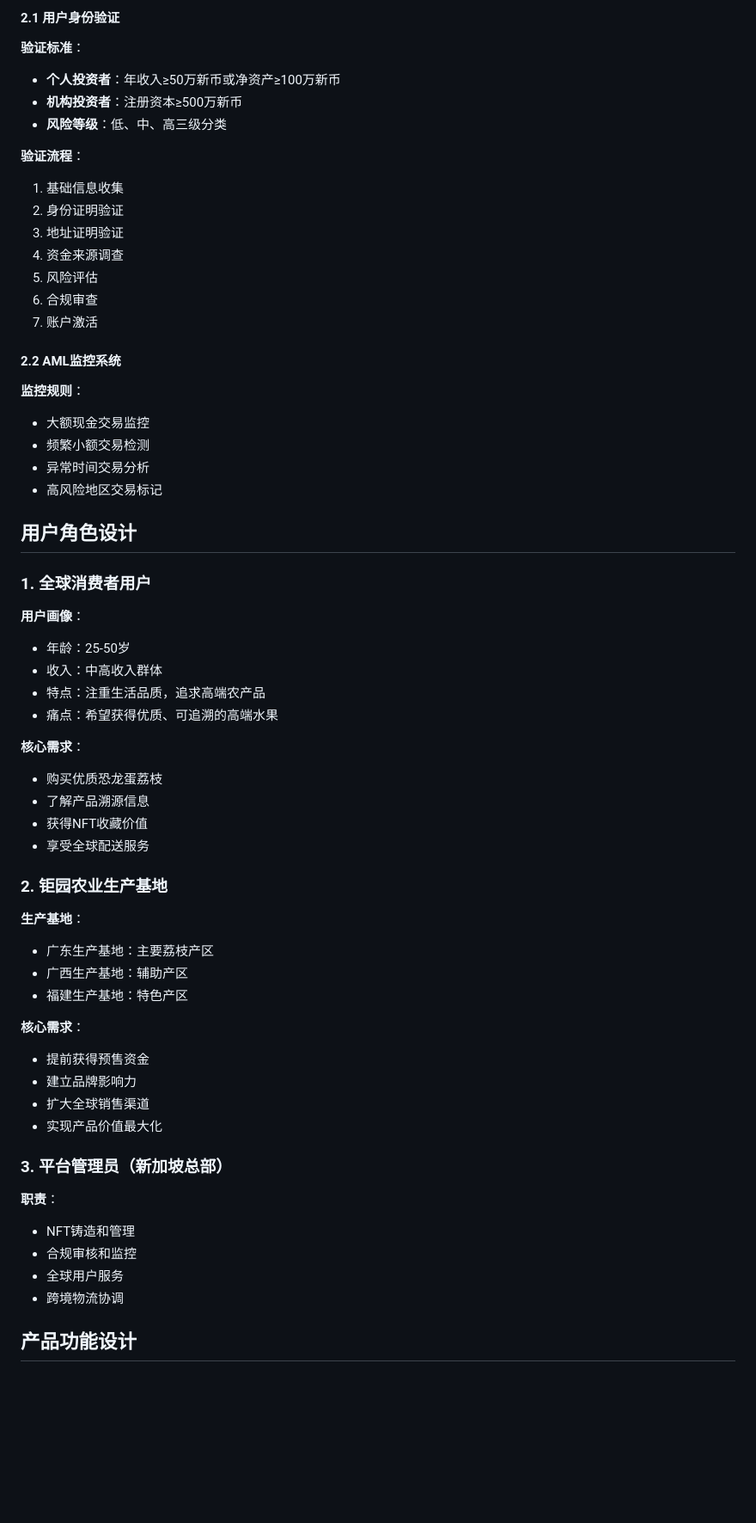
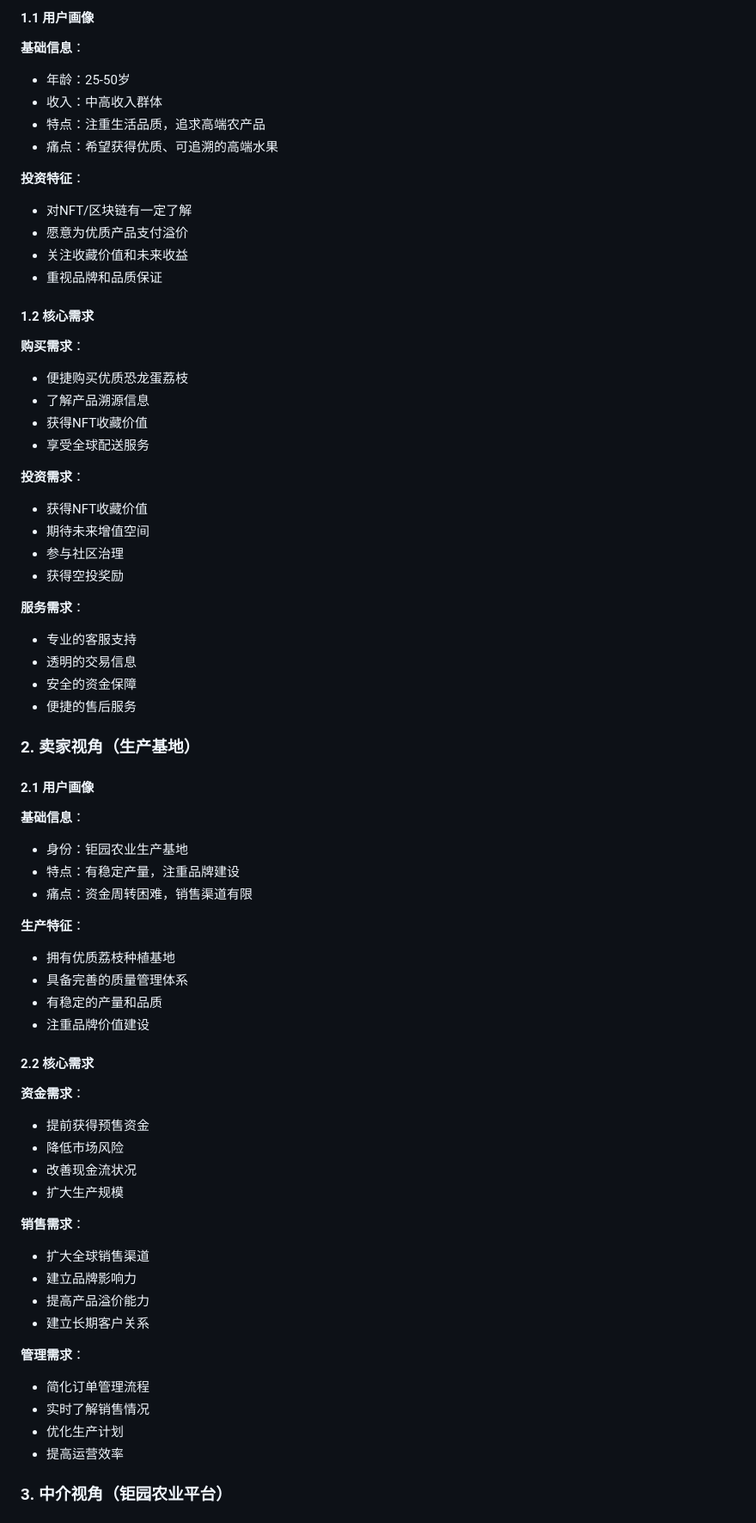
Before and after one commit to zane0623/-, a Markdown page: 钜园农业恐龙蛋荔枝NFT预售平台产品设计文档.md, the part around the change printed below. Shown: that part at 86% size. Drawn GitHub-style; blank space fills up the shorter version.

```diff
--- a/钜园农业恐龙蛋荔枝NFT预售平台产品设计文档.md
+++ b/钜园农业恐龙蛋荔枝NFT预售平台产品设计文档.md
@@ -73,58 +39,67 @@
-#### 2.1 用户身份验证
-**验证标准**：
-- **个人投资者**：年收入≥50万新币或净资产≥100万新币
-- **机构投资者**：注册资本≥500万新币
-- **风险等级**：低、中、高三级分类
-
-**验证流程**：
-1. 基础信息收集
-2. 身份证明验证
-3. 地址证明验证
-4. 资金来源调查
-5. 风险评估
-6. 合规审查
-7. 账户激活
-
-#### 2.2 AML监控系统
-**监控规则**：
-- 大额现金交易监控
-- 频繁小额交易检测
-- 异常时间交易分析
-- 高风险地区交易标记
-
-## 用户角色设计
-
-### 1. 全球消费者用户
-**用户画像**：
+#### 1.1 用户画像
+**基础信息**：
 - 年龄：25-50岁
 - 收入：中高收入群体
 - 特点：注重生活品质，追求高端农产品
 - 痛点：希望获得优质、可追溯的高端水果
 
-**核心需求**：
-- 购买优质恐龙蛋荔枝
+**投资特征**：
+- 对NFT/区块链有一定了解
+- 愿意为优质产品支付溢价
+- 关注收藏价值和未来收益
+- 重视品牌和品质保证
+
+#### 1.2 核心需求
+**购买需求**：
+- 便捷购买优质恐龙蛋荔枝
 - 了解产品溯源信息
 - 获得NFT收藏价值
 - 享受全球配送服务
 
-### 2. 钜园农业生产基地
-**生产基地**：
-- 广东生产基地：主要荔枝产区
-- 广西生产基地：辅助产区
-- 福建生产基地：特色产区
+**投资需求**：
+- 获得NFT收藏价值
+- 期待未来增值空间
+- 参与社区治理
+- 获得空投奖励
 
-**核心需求**：
+**服务需求**：
+- 专业的客服支持
+- 透明的交易信息
+- 安全的资金保障
+- 便捷的售后服务
+
+### 2. 卖家视角（生产基地）
+
+#### 2.1 用户画像
+**基础信息**：
+- 身份：钜园农业生产基地
+- 特点：有稳定产量，注重品牌建设
+- 痛点：资金周转困难，销售渠道有限
+
+**生产特征**：
+- 拥有优质荔枝种植基地
+- 具备完善的质量管理体系
+- 有稳定的产量和品质
+- 注重品牌价值建设
+
+#### 2.2 核心需求
+**资金需求**：
 - 提前获得预售资金
+- 降低市场风险
+- 改善现金流状况
+- 扩大生产规模
+
+**销售需求**：
+- 扩大全球销售渠道
 - 建立品牌影响力
-- 扩大全球销售渠道
-- 实现产品价值最大化
+- 提高产品溢价能力
+- 建立长期客户关系
 
-### 3. 平台管理员（新加坡总部）
-**职责**：
-- NFT铸造和管理
-- 合规审核和监控
-- 全球用户服务
-- 跨境物流协调
+**管理需求**：
+- 简化订单管理流程
+- 实时了解销售情况
+- 优化生产计划
+- 提高运营效率
 
-## 产品功能设计
+### 3. 中介视角（钜园农业平台）
 
```
Also changed, not shown: other parts of 钜园农业恐龙蛋荔枝NFT预售平台产品设计文档.md (+318 -274 lines).
